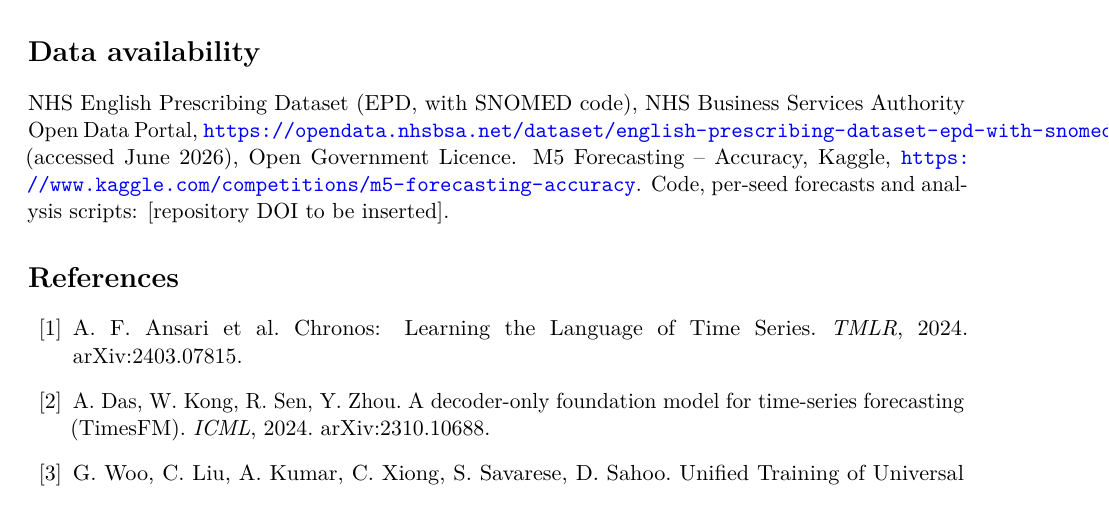
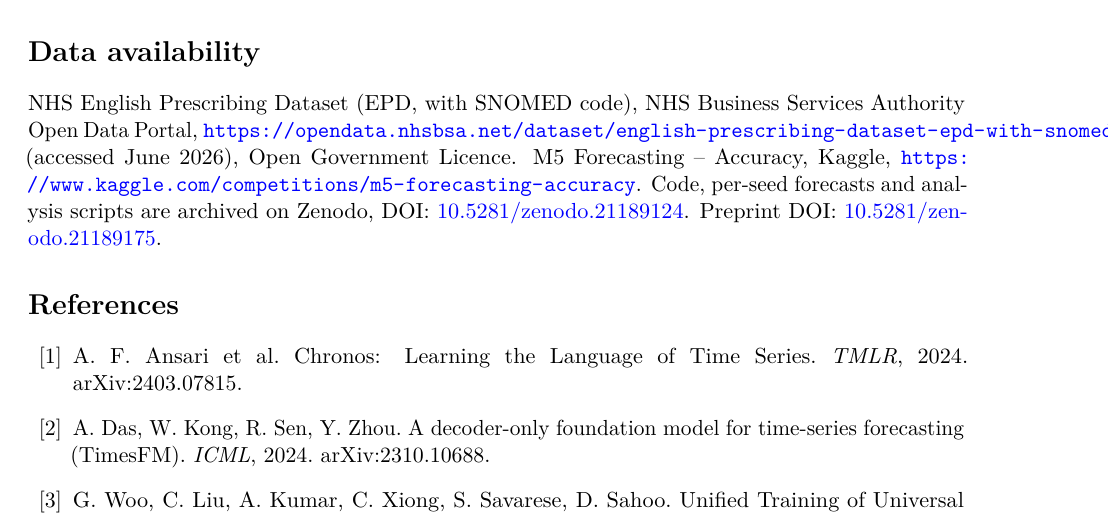
Before and after one commit to adelelsayed/lightweight-tft-vs-foundation-models, a LaTeX paper (paper.tex): part of page 8 of 9, cut so that both start at the same text. Compiled offline with pdfLaTeX.

Commit message:
Add Zenodo DOIs (preprint + code) to paper

```diff
--- a/paper.tex
+++ b/paper.tex
@@ -379,7 +379,8 @@ NHS English Prescribing Dataset (EPD, with SNOMED code), NHS Business Services A
 Data Portal, \url{https://opendata.nhsbsa.net/dataset/english-prescribing-dataset-epd-with-snomed-code}
 (accessed June 2026), Open Government Licence. M5 Forecasting -- Accuracy, Kaggle,
 \url{https://www.kaggle.com/competitions/m5-forecasting-accuracy}. Code, per-seed forecasts and
-analysis scripts: [repository DOI to be inserted].
+analysis scripts are archived on Zenodo, DOI: \href{https://doi.org/10.5281/zenodo.21189124}{10.5281/zenodo.21189124}.
+Preprint DOI: \href{https://doi.org/10.5281/zenodo.21189175}{10.5281/zenodo.21189175}.
 
 \begin{thebibliography}{99}
 \bibitem{chronos} A.~F.~Ansari et al. Chronos: Learning the Language of Time Series.
```
Also changed, not shown: paper.md (+2 -0 lines), paper.pdf.
